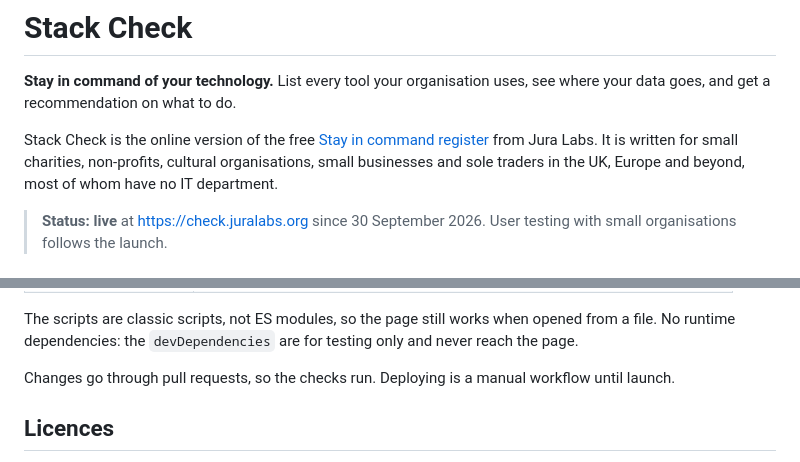
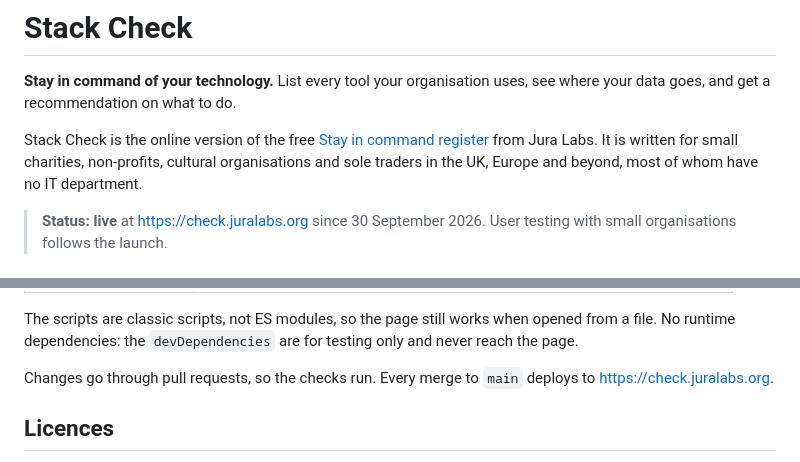
Before and after one commit to Jura-Labs/stack-check, a Markdown page: README.md, 2 parts joined by grey strips. Drawn GitHub-style.

Commit message:
W41-19: README matches the live tool (audience without businesses; every merge deploys)
The organisation picker has not offered businesses since 30 September
2026, and deploy.yml has published on every merge to main since launch.

Co-Authored-By: Claude Opus 5.5 (1M context) <noreply@anthropic.com>

```diff
--- a/README.md
+++ b/README.md
@@ -6,8 +6,8 @@ uses, see where your data goes, and get a recommendation on what to do.
 Stack Check is the online version of the free
 [Stay in command register](https://juralabs.org/updates/stay-in-command-of-your-technology)
 from Jura Labs. It is written for small charities, non-profits, cultural
-organisations, small businesses and sole traders in the UK, Europe and
-beyond, most of whom have no IT department.
+organisations and sole traders in the UK, Europe and beyond, most of whom
+have no IT department.
 
 > **Status: live** at https://check.juralabs.org since 30 September 2026.
 > User testing with small organisations follows the launch.
@@ -74,8 +74,8 @@ The scripts are classic scripts, not ES modules, so the page still works
 when opened from a file. No runtime dependencies: the `devDependencies` are
 for testing only and never reach the page.
 
-Changes go through pull requests, so the checks run. Deploying is a
-manual workflow until launch.
+Changes go through pull requests, so the checks run. Every merge to
+`main` deploys to https://check.juralabs.org.
 
 ## Licences
 
```
